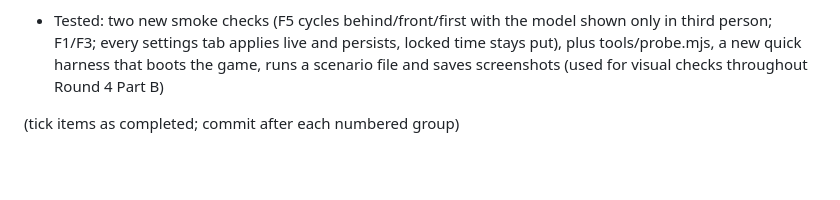
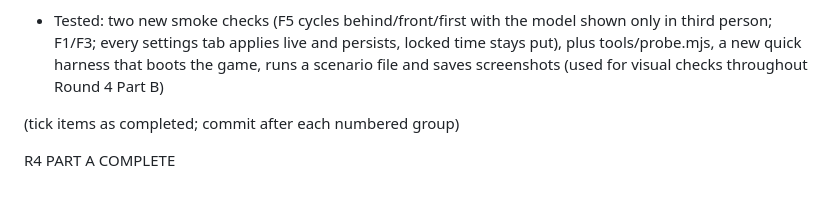
Before and after one commit to xtrencher/minecraft-test, a Markdown page: PROGRESS.md, the part around the change. GitHub-like rendering; blank space fills up the shorter version.

Commit message:
Round 4 Part A complete
Co-Authored-By: Claude Sonnet 5 <noreply@anthropic.com>
Claude-Session: https://claude.ai/code/session_01NUYF6BERKsNrPZac7RF1zk

```diff
--- a/PROGRESS.md
+++ b/PROGRESS.md
@@ -726,3 +726,5 @@ The codebase grew from ~10,800 lines of JavaScript in 34 modules to ~15,200 line
 - Tested: two new smoke checks (F5 cycles behind/front/first with the model shown only in third person; F1/F3; every settings tab applies live and persists, locked time stays put), plus tools/probe.mjs, a new quick harness that boots the game, runs a scenario file and saves screenshots (used for visual checks throughout Round 4 Part B)
 
 (tick items as completed; commit after each numbered group)
+
+R4 PART A COMPLETE
```
